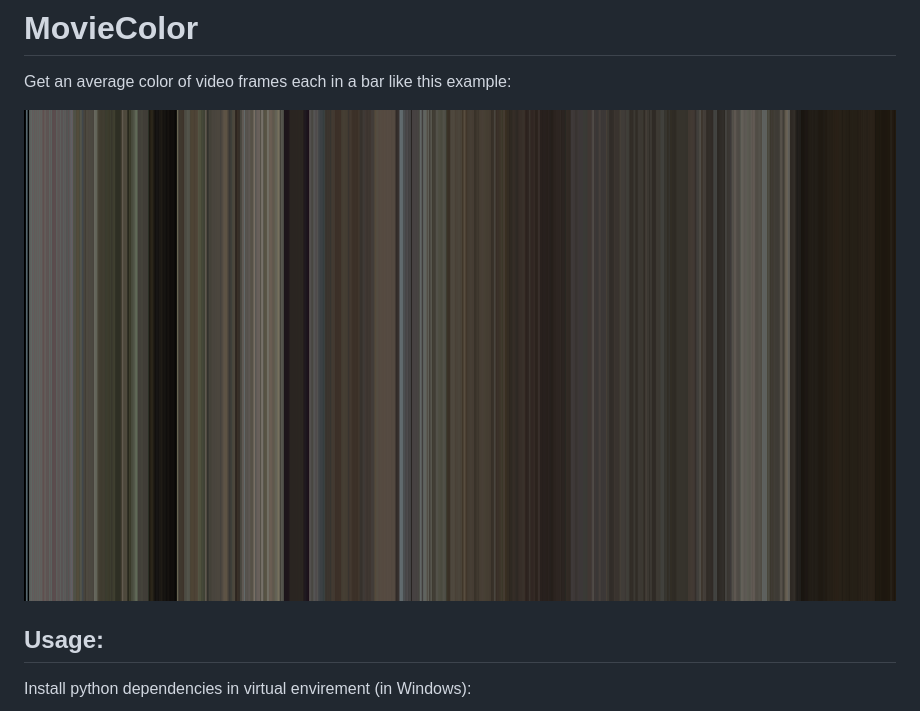
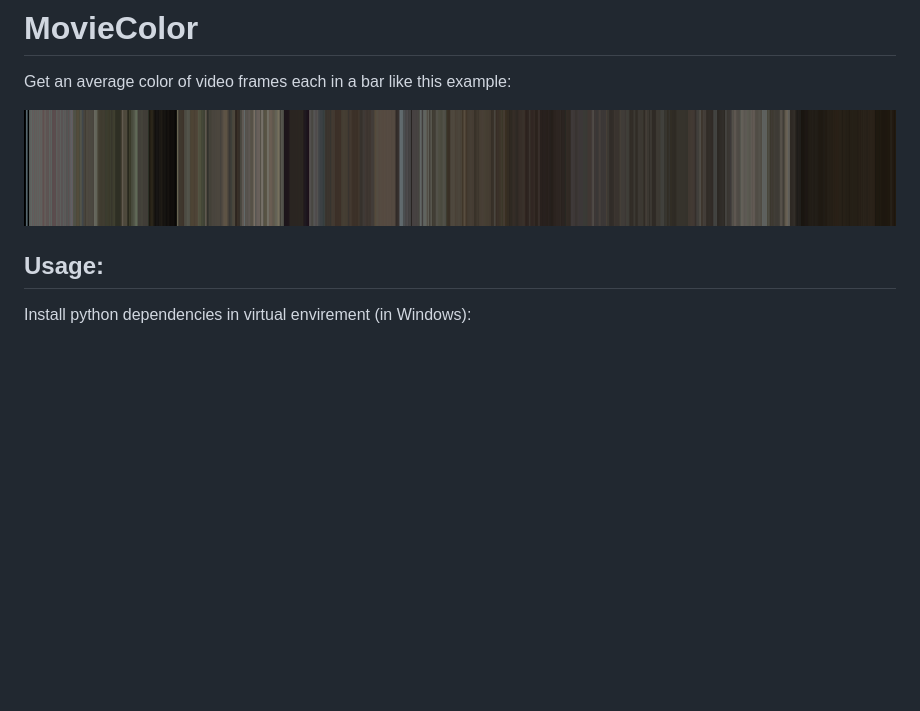
Before and after one commit to AsaadMe/MovieColor, a Markdown page: README.md, the part around the change. GitHub-like rendering; pictures changed too: doc/outresult.png (added), doc/result.png (deleted); blank space fills up the shorter version.

Commit message:
change result.png to smaller one

```diff
--- a/README.md
+++ b/README.md
@@ -2,7 +2,7 @@
 
 Get an average color of video frames each in a bar like this example:
 
-![image of test output](doc/result.png)
+![image of test output](doc/outresult.png)
 
 ## Usage:
 
```
